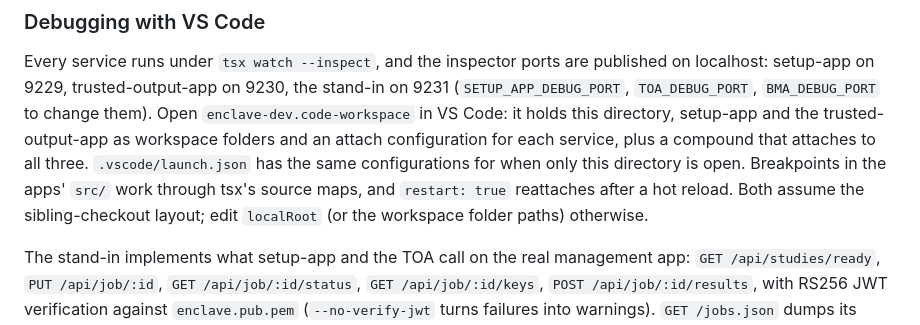
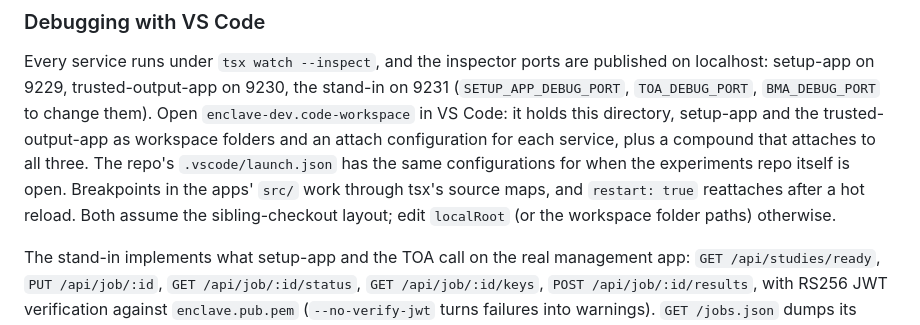
Before and after one commit to safeinsights/experiments, a Markdown page: local-enclave/README.md, the part around the change. GitHub-like rendering.

Commit message:
local-enclave: move the VS Code attach configurations to the repo root
Co-Authored-By: Claude Fable 5.1 <noreply@anthropic.com>

```diff
--- a/local-enclave/README.md
+++ b/local-enclave/README.md
@@ -99,10 +99,10 @@ localhost: setup-app on 9229, trusted-output-app on 9230, the stand-in on 9231
 (`SETUP_APP_DEBUG_PORT`, `TOA_DEBUG_PORT`, `BMA_DEBUG_PORT` to change them). Open
 `enclave-dev.code-workspace` in VS Code: it holds this directory, setup-app and the
 trusted-output-app as workspace folders and an attach configuration for each service, plus a
-compound that attaches to all three. `.vscode/launch.json` has the same configurations for when
-only this directory is open. Breakpoints in the apps' `src/` work through tsx's source maps, and
-`restart: true` reattaches after a hot reload. Both assume the sibling-checkout layout; edit
-`localRoot` (or the workspace folder paths) otherwise.
+compound that attaches to all three. The repo's `.vscode/launch.json` has the same configurations
+for when the experiments repo itself is open. Breakpoints in the apps' `src/` work through tsx's
+source maps, and `restart: true` reattaches after a hot reload. Both assume the sibling-checkout
+layout; edit `localRoot` (or the workspace folder paths) otherwise.
 
 The stand-in implements what setup-app and the TOA call on the real management app:
 `GET /api/studies/ready`, `PUT /api/job/:id`, `GET /api/job/:id/status`, `GET /api/job/:id/keys`,
```
